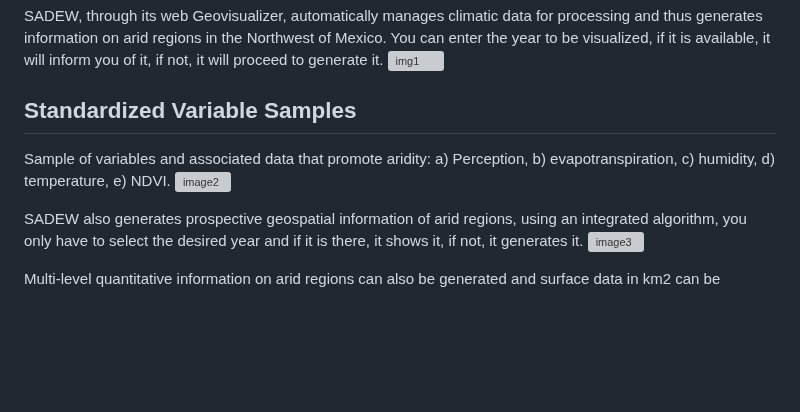
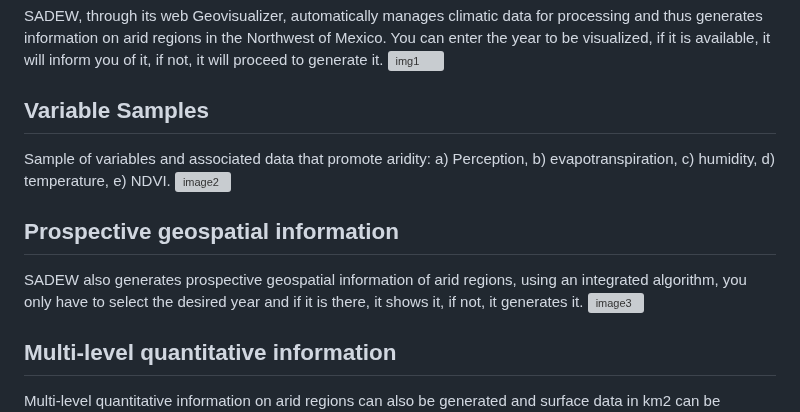
Before and after one commit to perezlidia/SADEW-AridMonitor, a Markdown page: README.md, the part around one of its changes. GitHub-like rendering; blank space fills up the shorter version; grey boxes are pictures that could not be loaded.

```diff
--- a/README.md
+++ b/README.md
@@ -124,12 +123,14 @@ C:\ProgramData\Boundless\OpenGeo\geoserver
 SADEW, through its web Geovisualizer, automatically manages climatic data for processing and thus generates information on arid regions in the Northwest of Mexico. You can enter the year to be visualized, if it is available, it will inform you of it, if not, it will proceed to generate it.
 ![img1](https://github.com/user-attachments/assets/c492bd7c-0070-405b-8938-9c624403d28d)
 
-## Standardized Variable Samples
+## Variable Samples
 
 Sample of variables and associated data that promote aridity: a) Perception, b) evapotranspiration, c) humidity, d) temperature,  e) NDVI.
 ![image2](https://github.com/user-attachments/assets/4726a22e-c527-4e6e-b581-9142b9d548c0)
 
+## Prospective geospatial information
 SADEW also generates prospective geospatial information of arid regions, using an integrated algorithm, you only have to select the desired year and if it is there, it shows it, if not, it generates it.
 ![image3](https://github.com/user-attachments/assets/e83915cb-89d6-496b-a439-b5dfa92b8027)
 
+## Multi-level quantitative information
 Multi-level quantitative information on arid regions can also be generated and surface data in km2 can be displayed at different scales.
```
Also changed, not shown: other parts of README.md (+2 -2 lines).
